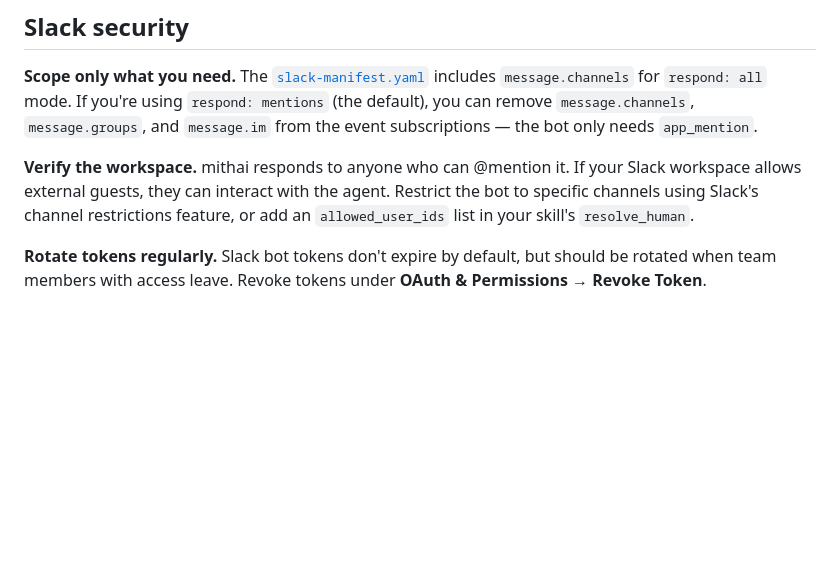
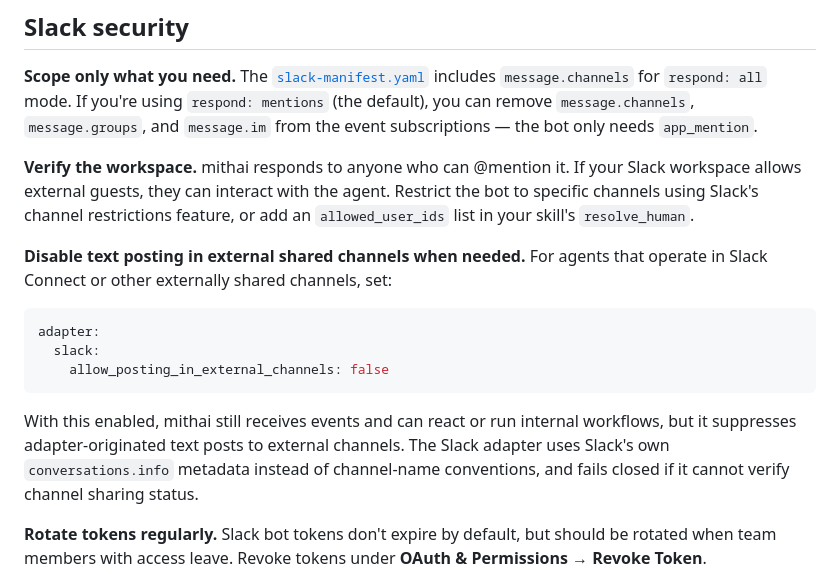
Before and after one commit to last9/mithai, a Markdown page: docs/security.md, the part around the change. Drawn GitHub-style; blank space fills up the shorter version.

````diff
--- a/docs/security.md
+++ b/docs/security.md
@@ -147,6 +147,16 @@ TOOLS = [
 
 **Verify the workspace.** mithai responds to anyone who can @mention it. If your Slack workspace allows external guests, they can interact with the agent. Restrict the bot to specific channels using Slack's channel restrictions feature, or add an `allowed_user_ids` list in your skill's `resolve_human`.
 
+**Disable text posting in external shared channels when needed.** For agents that operate in Slack Connect or other externally shared channels, set:
+
+```yaml
+adapter:
+  slack:
+    allow_posting_in_external_channels: false
+```
+
+With this enabled, mithai still receives events and can react or run internal workflows, but it suppresses adapter-originated text posts to external channels. The Slack adapter uses Slack's own `conversations.info` metadata instead of channel-name conventions, and fails closed if it cannot verify channel sharing status.
+
 **Rotate tokens regularly.** Slack bot tokens don't expire by default, but should be rotated when team members with access leave. Revoke tokens under **OAuth & Permissions → Revoke Token**.
 
 > **Warning:** Anyone who can @mention the bot and get an approval request through can trigger approved actions. Keep your Slack workspace access controls tight, and review who has access to channels where the bot operates.
````
Also changed, not shown: docs/configuration.md (+7 -3 lines), docs/troubleshooting.md (+26 -0 lines).
